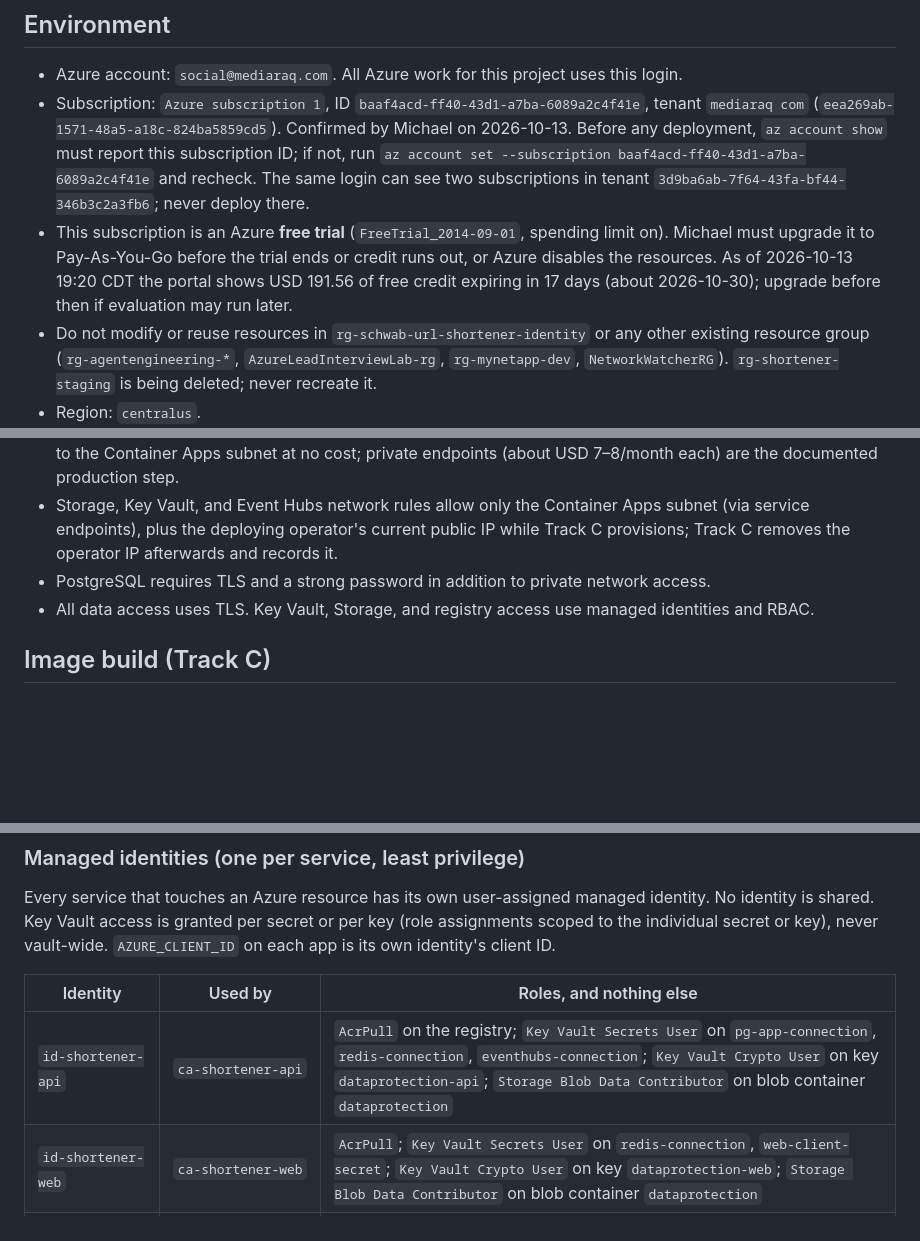
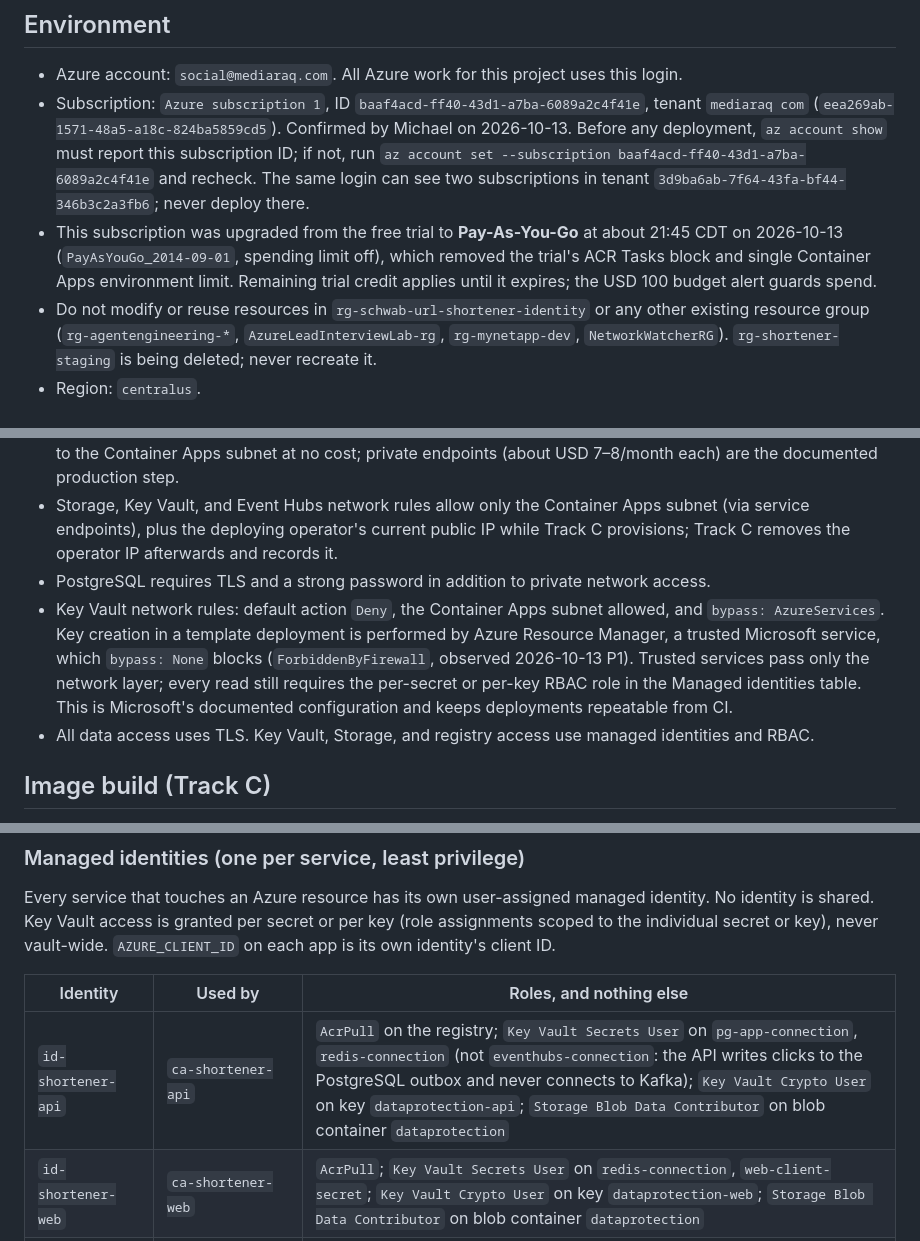
Before and after one commit to mike-inman/SchwabUrlShortener, a Markdown page: docs/2026-10-13-1720-azure-scaleout-contract.md, 3 parts joined by grey strips. GitHub-like rendering; blank space fills up the shorter version.

Commit message:
docs: update Azure contract and add Entra-as-code addendum

```diff
--- a/docs/2026-10-13-1720-azure-scaleout-contract.md
+++ b/docs/2026-10-13-1720-azure-scaleout-contract.md
@@ -51,7 +51,7 @@ These govern every infrastructure choice and every future revision. A change tha
 
 - Azure account: `social@mediaraq.com`. All Azure work for this project uses this login.
 - Subscription: `Azure subscription 1`, ID `baaf4acd-ff40-43d1-a7ba-6089a2c4f41e`, tenant `mediaraq com` (`eea269ab-1571-48a5-a18c-824ba5859cd5`). Confirmed by Michael on 2026-10-13. Before any deployment, `az account show` must report this subscription ID; if not, run `az account set --subscription baaf4acd-ff40-43d1-a7ba-6089a2c4f41e` and recheck. The same login can see two subscriptions in tenant `3d9ba6ab-7f64-43fa-bf44-346b3c2a3fb6`; never deploy there.
-- This subscription is an Azure **free trial** (`FreeTrial_2014-09-01`, spending limit on). Michael must upgrade it to Pay-As-You-Go before the trial ends or credit runs out, or Azure disables the resources. As of 2026-10-13 19:20 CDT the portal shows USD 191.56 of free credit expiring in 17 days (about 2026-10-30); upgrade before then if evaluation may run later.
+- This subscription was upgraded from the free trial to **Pay-As-You-Go** at about 21:45 CDT on 2026-10-13 (`PayAsYouGo_2014-09-01`, spending limit off), which removed the trial's ACR Tasks block and single Container Apps environment limit. Remaining trial credit applies until it expires; the USD 100 budget alert guards spend.
 - Do not modify or reuse resources in `rg-schwab-url-shortener-identity` or any other existing resource group (`rg-agentengineering-*`, `AzureLeadInterviewLab-rg`, `rg-mynetapp-dev`, `NetworkWatcherRG`). `rg-shortener-staging` is being deleted; never recreate it.
 - Region: `centralus`.
 - Resource group: `rg-schwab-url-shortener`.
@@ -92,6 +92,7 @@ Minimum replicas are 1 (not 0) on API, Web, and Analytics so evaluators never wa
 - No private endpoints for Key Vault, Storage, or Event Hubs. Service endpoints plus firewall rules restrict them to the Container Apps subnet at no cost; private endpoints (about USD 7–8/month each) are the documented production step.
 - Storage, Key Vault, and Event Hubs network rules allow only the Container Apps subnet (via service endpoints), plus the deploying operator's current public IP while Track C provisions; Track C removes the operator IP afterwards and records it.
 - PostgreSQL requires TLS and a strong password in addition to private network access.
+- Key Vault network rules: default action `Deny`, the Container Apps subnet allowed, and `bypass: AzureServices`. Key creation in a template deployment is performed by Azure Resource Manager, a trusted Microsoft service, which `bypass: None` blocks (`ForbiddenByFirewall`, observed 2026-10-13 P1). Trusted services pass only the network layer; every read still requires the per-secret or per-key RBAC role in the Managed identities table. This is Microsoft's documented configuration and keeps deployments repeatable from CI.
 - All data access uses TLS. Key Vault, Storage, and registry access use managed identities and RBAC.
 
 ## Image build (Track C)
@@ -153,7 +154,7 @@ Every service that touches an Azure resource has its own user-assigned managed i
 
 | Identity | Used by | Roles, and nothing else |
 |---|---|---|
-| `id-shortener-api` | `ca-shortener-api` | `AcrPull` on the registry; `Key Vault Secrets User` on `pg-app-connection`, `redis-connection`, `eventhubs-connection`; `Key Vault Crypto User` on key `dataprotection-api`; `Storage Blob Data Contributor` on blob container `dataprotection` |
+| `id-shortener-api` | `ca-shortener-api` | `AcrPull` on the registry; `Key Vault Secrets User` on `pg-app-connection`, `redis-connection` (not `eventhubs-connection`: the API writes clicks to the PostgreSQL outbox and never connects to Kafka); `Key Vault Crypto User` on key `dataprotection-api`; `Storage Blob Data Contributor` on blob container `dataprotection` |
 | `id-shortener-web` | `ca-shortener-web` | `AcrPull`; `Key Vault Secrets User` on `redis-connection`, `web-client-secret`; `Key Vault Crypto User` on key `dataprotection-web`; `Storage Blob Data Contributor` on blob container `dataprotection` |
 | `id-shortener-analytics` | `ca-shortener-analytics` | `AcrPull`; `Key Vault Secrets User` on `pg-app-connection`, `eventhubs-connection`, `redis-connection` |
 | `id-shortener-migrate` | `caj-shortener-migrate` | `AcrPull`; `Key Vault Secrets User` on `pg-migrate-connection` |
```
Also changed, not shown: other parts of docs/2026-10-13-1720-azure-scaleout-contract.md (+1 -1 lines), docs/2026-10-13-2305-track-c-entra-as-code-addendum.md (added, +39 -0 lines).
